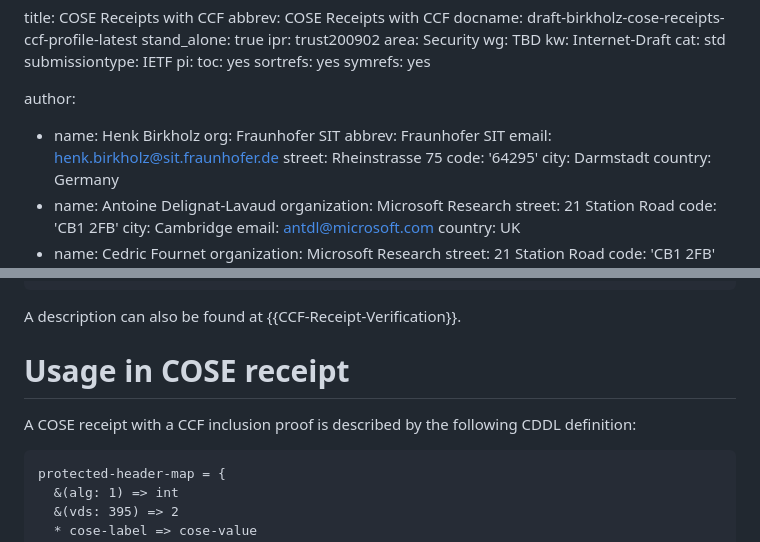
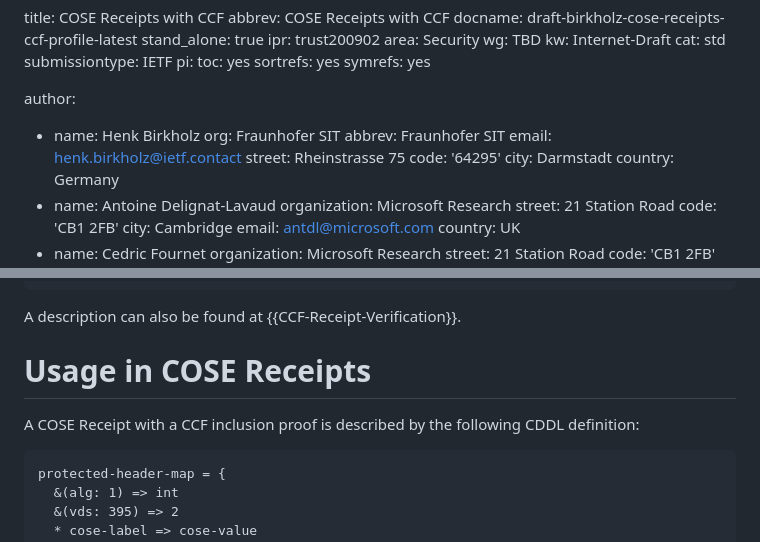
Before and after one commit to ietf-scitt/draft-birkholz-cose-cometre-ccf-profile, a Markdown page: draft-birkholz-cose-receipts-ccf-profile.md, 2 parts joined by grey strips. Drawn GitHub-style.

Commit message:
email and nits

```diff
--- a/draft-birkholz-cose-receipts-ccf-profile.md
+++ b/draft-birkholz-cose-receipts-ccf-profile.md
@@ -18,7 +18,7 @@ author:
 - name: Henk Birkholz
   org: Fraunhofer SIT
   abbrev: Fraunhofer SIT
-  email: henk.birkholz@sit.fraunhofer.de
+  email: henk.birkholz@ietf.contact
   street: Rheinstrasse 75
   code: '64295'
   city: Darmstadt
@@ -205,9 +205,9 @@ verify_inclusion_receipt(inclusion_receipt):
 
 A description can also be found at {{CCF-Receipt-Verification}}.
 
-# Usage in COSE receipt
+# Usage in COSE Receipts
 
-A COSE receipt with a CCF inclusion proof is described by the following CDDL definition:
+A COSE Receipt with a CCF inclusion proof is described by the following CDDL definition:
 
 ~~~~ cddl
 protected-header-map = {
```
